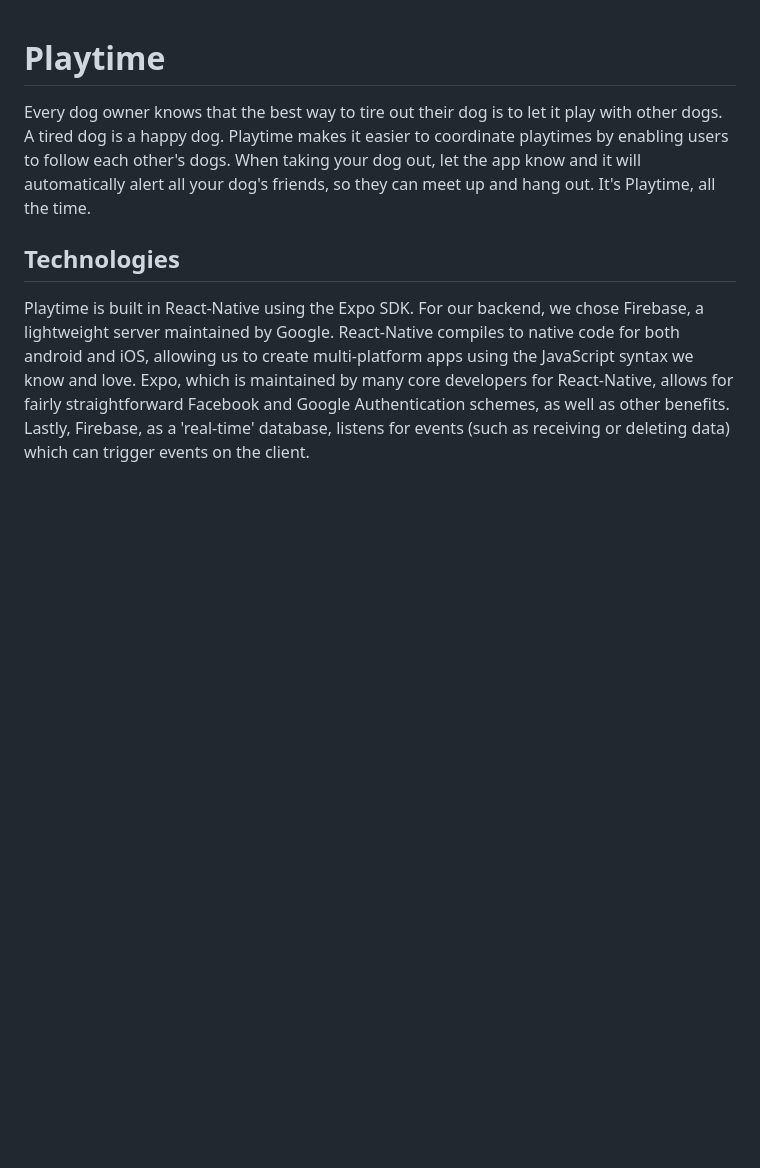
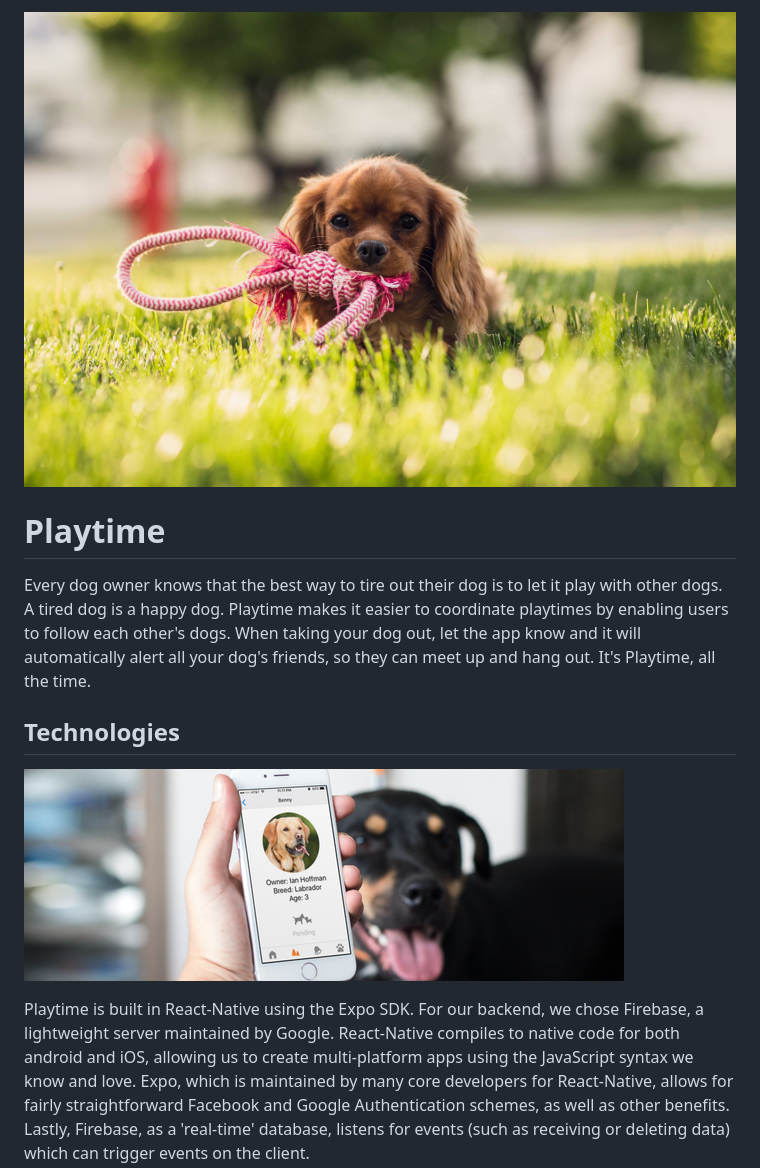
Before and after one commit to lvamaral/Playtime, a Markdown page: README.md, the part around one of its changes. Drawn GitHub-style; pictures changed too: Docs/readme_images/dog.jpg (added), Docs/readme_images/placeit.jpg (added); blank space fills up the shorter version.

Commit message:
Readme Additions

```diff
--- a/README.md
+++ b/README.md
@@ -1,8 +1,11 @@
+![PlaytimeTheme](./Docs/readme_images/dog.jpg)
+
 # Playtime
 
 Every dog owner knows that the best way to tire out their dog is to let it play with other dogs. A tired dog is a happy dog. Playtime makes it easier to coordinate playtimes by enabling users to follow each other's dogs. When taking your dog out, let the app know and it will automatically alert all your dog's friends, so they can meet up and hang out. It's Playtime, all the time.
 
 ## Technologies
+![PlaytimeImage](./Docs/readme_images/placeit.jpg)
 
 Playtime is built in React-Native using the Expo SDK. For our backend, we chose Firebase, a lightweight server maintained by Google. React-Native compiles to native code for both android and iOS, allowing us to create multi-platform apps using the JavaScript syntax we know and love. Expo, which is maintained by many core developers for React-Native, allows for fairly straightforward Facebook and Google Authentication schemes, as well as other benefits. Lastly, Firebase, as a 'real-time' database, listens for events (such as receiving or deleting data) which can trigger events on the client.
 
```
Also changed, not shown: other parts of README.md (+5 -0 lines), Docs/readme_images/Notifications.gif (added), 5 other files.
